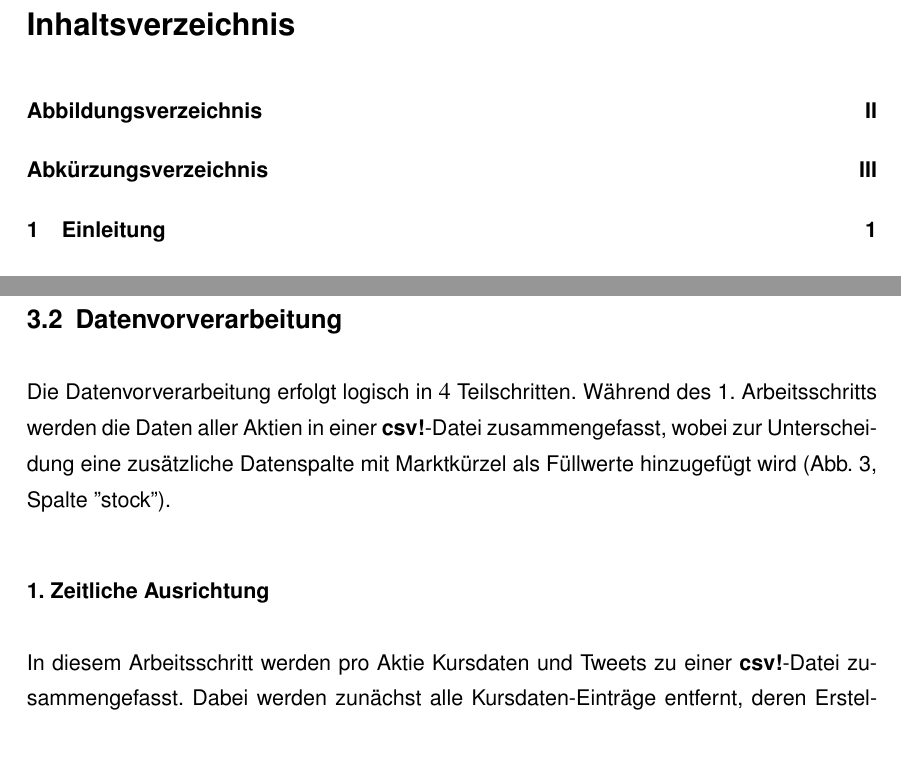
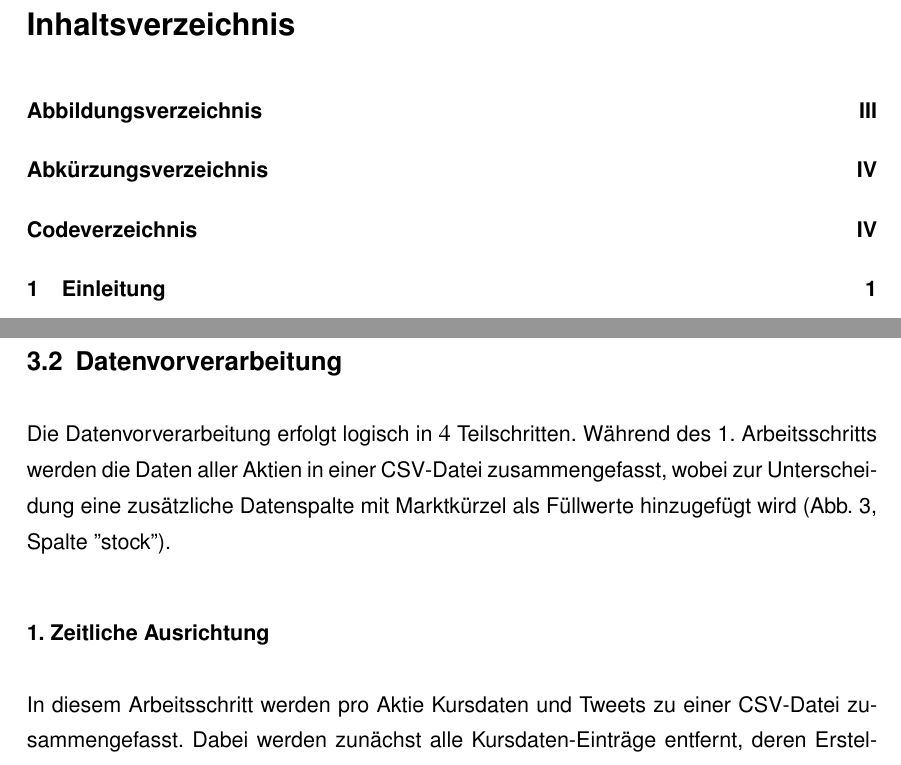
Before and after one commit to virsel/analyseprojekt, a LaTeX thesis (latex_text/thesis_main.tex, which reads latex_text/kapitel/umsetzung/data_prep.tex, latex_text/preamble/python_code.tex): two parts of pages 2 and 9 of 29 before the commit and two parts of pages 2 and 10 of 30 after it, joined at a grey line, cut so that both start at the same text. Compiled offline with pdfLaTeX.

Commit message:
verbesserung von codeverzeichnis

```diff
--- a/latex_text/kapitel/umsetzung/data_prep.tex
+++ b/latex_text/kapitel/umsetzung/data_prep.tex
@@ -33,11 +33,11 @@ Zu jeder Aktie liegt für jeden Tag im jeweiligen Zeitraum eine Datei mit einer
 
 \subsection{Datenvorverarbeitung}\label{sec:data_prep}
 
-Die Datenvorverarbeitung erfolgt logisch in $4$ Teilschritten. Während des 1. Arbeitsschritts werden die Daten aller Aktien in einer \ac{csv}-Datei zusammengefasst, wobei zur Unterscheidung eine zusätzliche Datenspalte mit Marktkürzel als Füllwerte hinzugefügt wird (Abb. \ref{fig:data_prep_step1}, Spalte ''stock'').
+Die Datenvorverarbeitung erfolgt logisch in $4$ Teilschritten. Während des 1. Arbeitsschritts werden die Daten aller Aktien in einer \ac{CSV}-Datei zusammengefasst, wobei zur Unterscheidung eine zusätzliche Datenspalte mit Marktkürzel als Füllwerte hinzugefügt wird (Abb. \ref{fig:data_prep_step1}, Spalte ''stock'').
 
 \subsubsection*{1. Zeitliche Ausrichtung}
 
-In diesem Arbeitsschritt werden pro Aktie Kursdaten und Tweets zu einer \ac{csv}-Datei zusammengefasst. Dabei werden zunächst alle Kursdaten-Einträge entfernt, deren Erstellungsdatum außerhalb des Zeitraums liegt, für den Tweets vorliegen. Da diese Abweichung auch entgegengesetzt auftreten kann, werden auch alle Kurznachrichten gelöscht, deren Erstellungsdatum sich außerhalb des Zeitraums der Kursdaten befindet. Abbildung \ref{fig:data_prep_step1} zeigt eine resultierende Datenzeile.
+In diesem Arbeitsschritt werden pro Aktie Kursdaten und Tweets zu einer \ac{CSV}-Datei zusammengefasst. Dabei werden zunächst alle Kursdaten-Einträge entfernt, deren Erstellungsdatum außerhalb des Zeitraums liegt, für den Tweets vorliegen. Da diese Abweichung auch entgegengesetzt auftreten kann, werden auch alle Kurznachrichten gelöscht, deren Erstellungsdatum sich außerhalb des Zeitraums der Kursdaten befindet. Abbildung \ref{fig:data_prep_step1} zeigt eine resultierende Datenzeile.
 \begin{figure}[H]
 	\includegraphics[width=1.\textwidth]{data_prep_step1}
 	\caption{GOOG-Datenzeile mit vereinigten Kurs- und Tweetdaten}
--- /dev/null
+++ b/latex_text/preamble/python_code.tex
@@ -0,0 +1,33 @@
+\usepackage{listings}
+\usepackage{xcolor}
+
+% Define colors for Python syntax highlighting
+\definecolor{codebackground}{RGB}{255,255,255}
+\definecolor{codegray}{rgb}{0.5,0.5,0.5}
+\definecolor{codepurple}{rgb}{0.58,0,0.82}
+\definecolor{backcolour}{rgb}{0.95,0.95,0.92}
+
+% Configure Python listing style
+\lstdefinestyle{pythonstyle}{
+    language=Python,
+    backgroundcolor=\color{codebackground},
+    commentstyle=\color{codegray},
+    keywordstyle=\color{magenta},
+    numberstyle=\tiny\color{codegray},
+    stringstyle=\color{codepurple},
+    basicstyle=\ttfamily\footnotesize,
+    breakatwhitespace=false,
+    breaklines=true,
+    captionpos=t,
+    keepspaces=true,
+    numbers=left,
+    numbersep=5pt,
+    showspaces=false,
+    showstringspaces=false,
+    showtabs=false,
+    tabsize=4,
+    frame=single
+}
+
+% Use the style
+\lstset{style=pythonstyle}
--- a/latex_text/thesis_main.tex
+++ b/latex_text/thesis_main.tex
@@ -322,6 +322,9 @@ placement=htbp,
 % caption setup
 \input{preamble/captions}
 
+% für python code einbindung
+\input{preamble/python_code}
+
 
 %-----------------------------------
 % Start the document here:
```
Also changed, not shown: latex_text/kapitel/umsetzung/data_prep.tex (4 more changed lines), latex_text/thesis_main.tex (6 more changed lines), 1 other file. Lines whose indentation alone changed are shown as unchanged.
